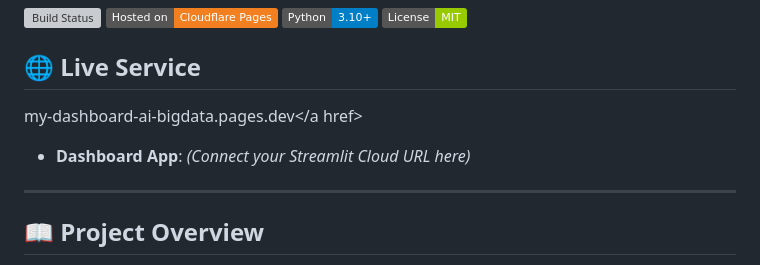
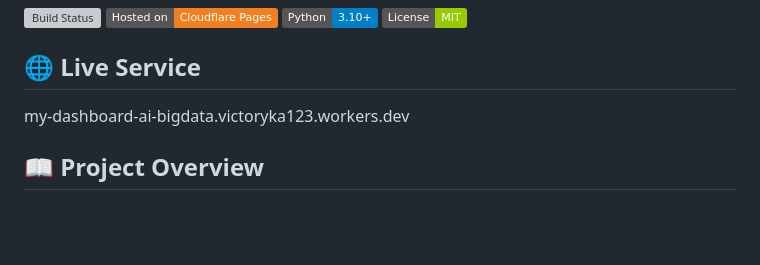
Before and after one commit to srunaic/my_DashBoard_AI_BigData, a Markdown page: README.md, the part around the change. GitHub-like rendering; badges without logos; blank space fills up the shorter version; grey boxes are pictures that could not be loaded.

```diff
--- a/README.md
+++ b/README.md
@@ -7,10 +7,7 @@
 ![License](https://img.shields.io/badge/License-MIT-green)
 
 ## 🌐 Live Service
-<a>my-dashboard-ai-bigdata.pages.dev</a href>
-*   **Dashboard App**: *(Connect your Streamlit Cloud URL here)*
-
----
+<a>my-dashboard-ai-bigdata.victoryka123.workers.dev</a>
 
 ## 📖 Project Overview
 This project is an **Enterprise-grade AI & Big Data Platform** designed to analyze macro-economic indicators (Gold, USD, Rates) and detect market crises.
```
